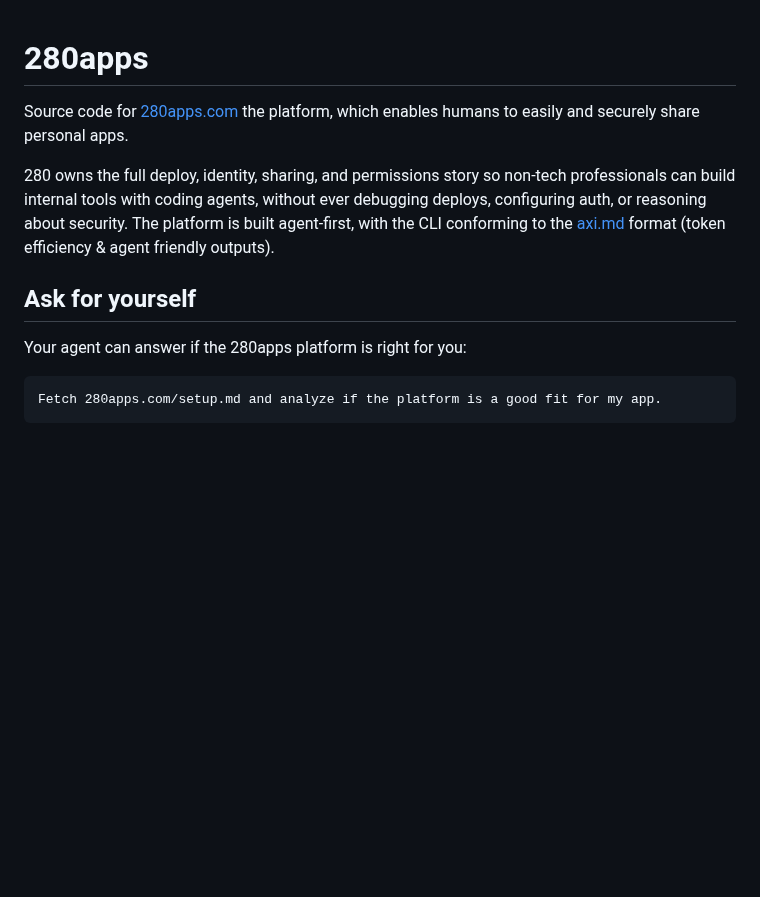
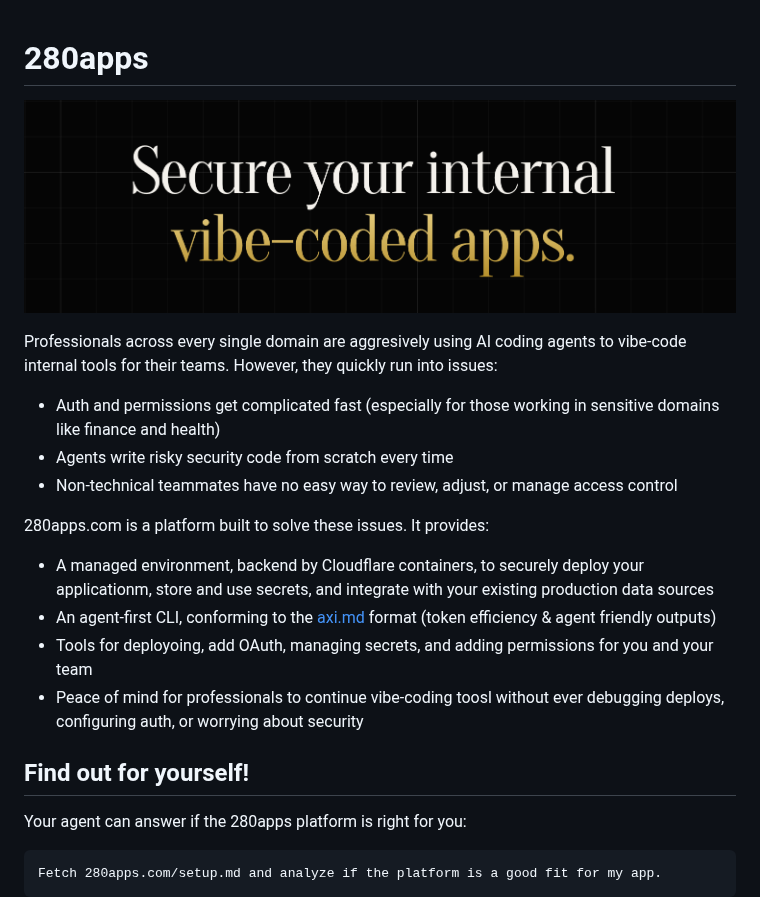
Before and after one commit to kadimula/280apps, a Markdown page: README.md, the part around the change. Rendered like a GitHub page; pictures changed too: readme-hero.png (added); blank space fills up the shorter version.

Commit message:
docs: refresh README

```diff
--- a/README.md
+++ b/README.md
@@ -1,10 +1,24 @@
+
+
 # 280apps
 
-Source code for [280apps.com](https://www.280apps.com) the platform, which enables humans to easily and securely share personal apps.
+<p align="center">
+  <img src="readme-hero.png" alt="Secure your internal vibe-coded apps" width="900">
+</p>
 
-280 owns the full deploy, identity, sharing, and permissions story so non-tech professionals can build internal tools with coding agents, without ever debugging deploys, configuring auth, or reasoning about security. The platform is built agent-first, with the CLI conforming to the [axi.md](https://axi.md/) format (token efficiency & agent friendly outputs).
 
-## Ask for yourself
+Professionals across every single domain are aggresively using AI coding agents to vibe-code internal tools for their teams. However, they quickly run into issues:
+* Auth and permissions get complicated fast (especially for those working in sensitive domains like finance and health)
+* Agents write risky security code from scratch every time
+* Non-technical teammates have no easy way to review, adjust, or manage access control
+
+280apps.com is a platform built to solve these issues. It provides:
+* A managed environment, backend by Cloudflare containers, to securely deploy your applicationm, store and use secrets, and integrate with your existing production data sources
+* An agent-first CLI, conforming to the [axi.md](https://axi.md/) format (token efficiency & agent friendly outputs)
+* Tools for deployoing, add OAuth, managing secrets, and adding permissions for you and your team
+* Peace of mind for professionals to continue vibe-coding toosl without ever debugging deploys, configuring auth, or worrying about security
+
+## Find out for yourself!
 
 Your agent can answer if the 280apps platform is right for you:
 
```
